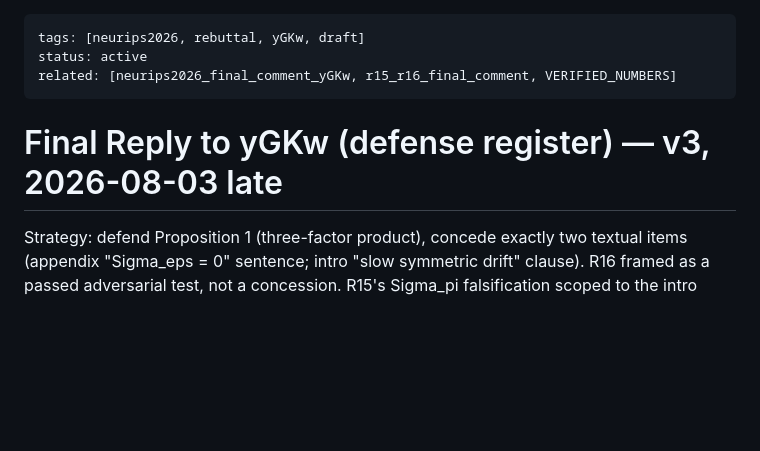
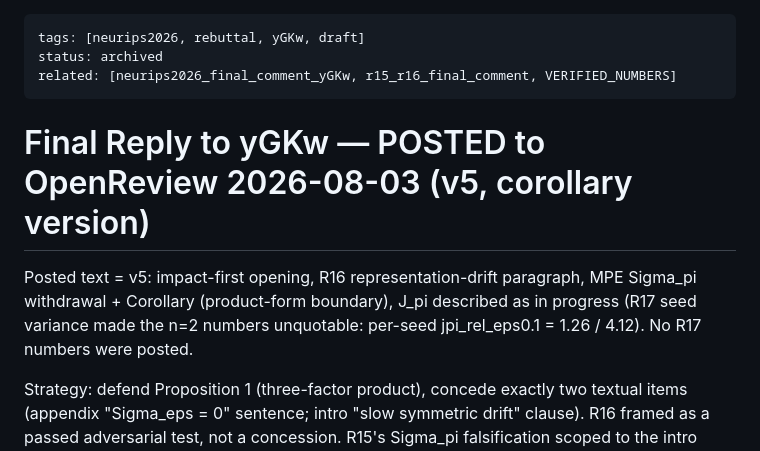
Before and after one commit to vishnukadiyala/vabl-multi-agent-coordination, a Markdown page: wiki/reviews/neurips2026_final_comment_reply_draft.md, the part around the change. GitHub-like rendering; blank space fills up the shorter version.

Commit message:
Mark yGKw final reply as posted (v5, corollary version); R17 continues for camera-ready
Co-Authored-By: Claude Fable 5 <noreply@anthropic.com>

```diff
--- a/wiki/reviews/neurips2026_final_comment_reply_draft.md
+++ b/wiki/reviews/neurips2026_final_comment_reply_draft.md
@@ -1,10 +1,15 @@
 ---
 tags: [neurips2026, rebuttal, yGKw, draft]
-status: active
+status: archived
 related: [neurips2026_final_comment_yGKw, r15_r16_final_comment, VERIFIED_NUMBERS]
 ---
 
-# Final Reply to yGKw (defense register) — v3, 2026-08-03 late
+# Final Reply to yGKw — POSTED to OpenReview 2026-08-03 (v5, corollary version)
+
+Posted text = v5: impact-first opening, R16 representation-drift paragraph,
+MPE Sigma_pi withdrawal + Corollary (product-form boundary), J_pi described
+as in progress (R17 seed variance made the n=2 numbers unquotable: per-seed
+jpi_rel_eps0.1 = 1.26 / 4.12). No R17 numbers were posted.
 
 Strategy: defend Proposition 1 (three-factor product), concede exactly two
 textual items (appendix "Sigma_eps = 0" sentence; intro "slow symmetric
```
Also changed, not shown: wiki/log.md (+2 -0 lines).
